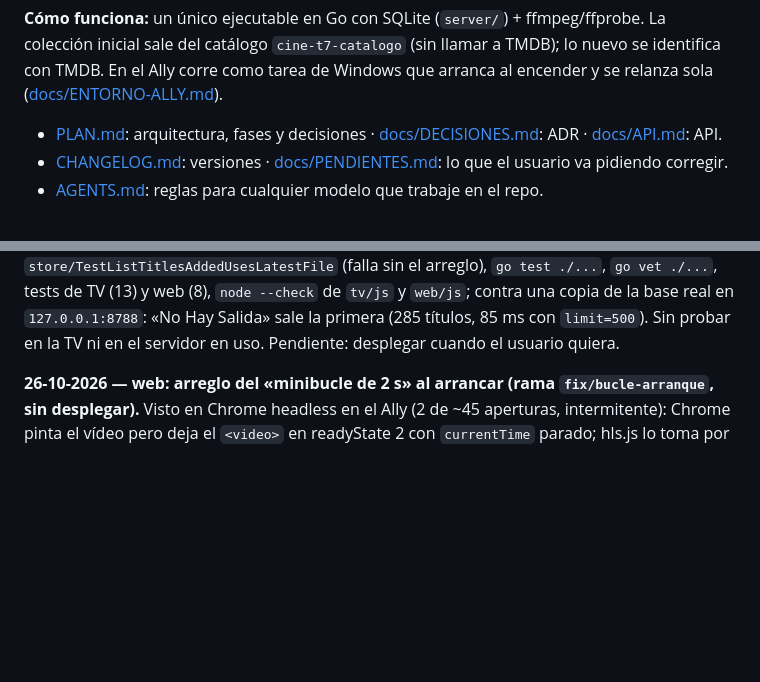
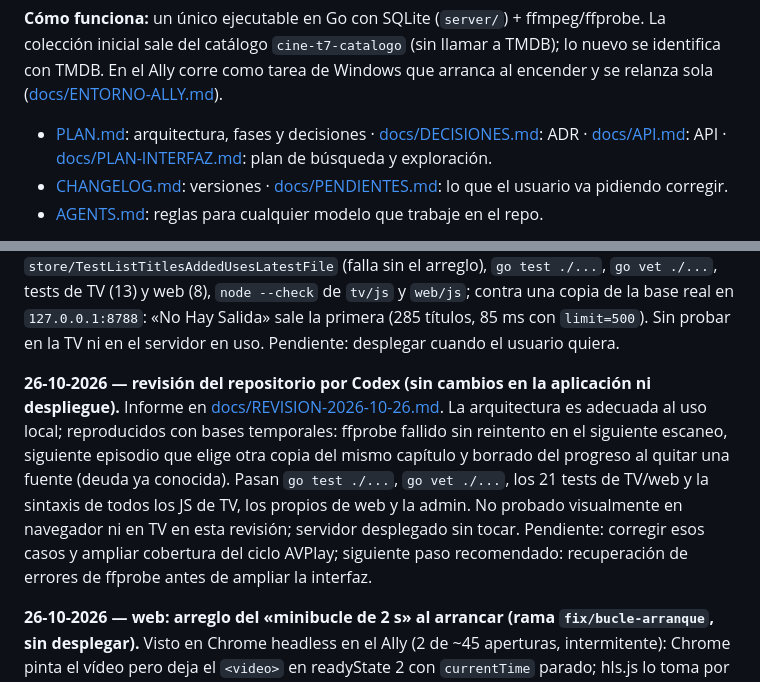
Before and after one commit to eduardoddddddd/YourFlix, a Markdown page: README.md, 2 parts joined by grey strips. GitHub-like rendering; blank space fills up the shorter version.

```diff
--- a/README.md
+++ b/README.md
@@ -12,7 +12,7 @@ Tu propio «Netflix» en casa, sin nube ni suscripciones: un servidor en un PC (
 
 **Cómo funciona:** un único ejecutable en Go con SQLite (`server/`) + ffmpeg/ffprobe. La colección inicial sale del catálogo `cine-t7-catalogo` (sin llamar a TMDB); lo nuevo se identifica con TMDB. En el Ally corre como tarea de Windows que arranca al encender y se relanza sola ([docs/ENTORNO-ALLY.md](docs/ENTORNO-ALLY.md)).
 
-- [PLAN.md](PLAN.md): arquitectura, fases y decisiones · [docs/DECISIONES.md](docs/DECISIONES.md): ADR · [docs/API.md](docs/API.md): API.
+- [PLAN.md](PLAN.md): arquitectura, fases y decisiones · [docs/DECISIONES.md](docs/DECISIONES.md): ADR · [docs/API.md](docs/API.md): API · [docs/PLAN-INTERFAZ.md](docs/PLAN-INTERFAZ.md): plan de búsqueda y exploración.
 - [CHANGELOG.md](CHANGELOG.md): versiones · [docs/PENDIENTES.md](docs/PENDIENTES.md): lo que el usuario va pidiendo corregir.
 - [AGENTS.md](AGENTS.md): reglas para cualquier modelo que trabaje en el repo.
 
@@ -106,6 +106,8 @@ En el navegador, `js/avplay-sim.js` simula AVPlay (y rechaza saltos solapados co
 - **Siguiente paso:** el despliegue P4, con el usuario. Primero el servidor y `web/` en el Ally; después la app 0.4.0 desde el Mac, con permiso y sin nada reproduciéndose. Anotar los resultados en `docs/PRUEBAS-TV.md`.
 
 **27-10-2026 — «Recién añadidas» por llegada del archivo (rama `fix/orden-anadidas`, sin desplegar).** «No hay salida (1987)» se escaneó bien pero se enlazó a la ficha que la semilla había creado el 24-10 sin archivo, y `sort=added` ordenaba por la creación de la ficha (`titles.added_at`): quedaba enterrada y parecía que no se había añadido. Ahora `sort=added` y el `addedAt` de `GET /titles` usan la llegada del archivo disponible más reciente del título (`MAX(files.added_at)` sin ausentes); una serie con un capítulo nuevo también sube. La ficha (`GET /titles/{id}`) conserva la fecha de creación. Revisado: ningún otro sitio usa `titles.added_at` como novedad (admin, «Seguir viendo» y géneros no), y los clientes no muestran `addedAt`, así que web y TV no cambian. Probado: test nuevo `store/TestListTitlesAddedUsesLatestFile` (falla sin el arreglo), `go test ./...`, `go vet ./...`, tests de TV (13) y web (8), `node --check` de `tv/js` y `web/js`; contra una copia de la base real en `127.0.0.1:8788`: «No Hay Salida» sale la primera (285 títulos, 85 ms con `limit=500`). Sin probar en la TV ni en el servidor en uso. Pendiente: desplegar cuando el usuario quiera.
+
+**26-10-2026 — revisión del repositorio por Codex (sin cambios en la aplicación ni despliegue).** Informe en [docs/REVISION-2026-10-26.md](docs/REVISION-2026-10-26.md). La arquitectura es adecuada al uso local; reproducidos con bases temporales: ffprobe fallido sin reintento en el siguiente escaneo, siguiente episodio que elige otra copia del mismo capítulo y borrado del progreso al quitar una fuente (deuda ya conocida). Pasan `go test ./...`, `go vet ./...`, los 21 tests de TV/web y la sintaxis de todos los JS de TV, los propios de web y la admin. No probado visualmente en navegador ni en TV en esta revisión; servidor desplegado sin tocar. Pendiente: corregir esos casos y ampliar cobertura del ciclo AVPlay; siguiente paso recomendado: recuperación de errores de ffprobe antes de ampliar la interfaz.
 
 **26-10-2026 — web: arreglo del «minibucle de 2 s» al arrancar (rama `fix/bucle-arranque`, sin desplegar).** Visto en Chrome headless en el Ally (2 de ~45 aperturas, intermitente): Chrome pinta el vídeo pero deja el `<video>` en readyState 2 con `currentTime` parado; hls.js lo toma por atasco y cada 2 s empuja `currentTime` (0,1 → 0,3 → 0,6 s), lo que devuelve la imagen al principio; al tercero, error fatal, y `recoverMediaError()` dejaba el vídeo en pausa en el punto de inicio (en una reanudación, en el punto de reanudar aunque se fuera más adelante) sin que la interfaz lo supiera. Ahora: `nudgeMaxRetry: 0` (sin empujones), y la recuperación rehace el MediaSource en la posición de la imagen (`requestVideoFrameCallback`) o de `currentTime` y vuelve a reproducir (hasta 3 veces; el contador se reinicia tras 30 s). Probado en Chrome y Edge headless contra una copia de los datos en `127.0.0.1:8788`: aperturas normales sin cambios; atasco forzado con el código real de hls.js → sigue en 5,1 s / 2266 s reproduciendo (antes: pausa en 0 / 2260). Sin probar: la causa interna del atasco en Chrome, móviles Android, y que el usuario no vuelva a verlo.
 
```
Also changed, not shown: docs/PLAN-INTERFAZ.md (added, +79 -0 lines), docs/REVISION-2026-10-26.md (added, +63 -0 lines).
